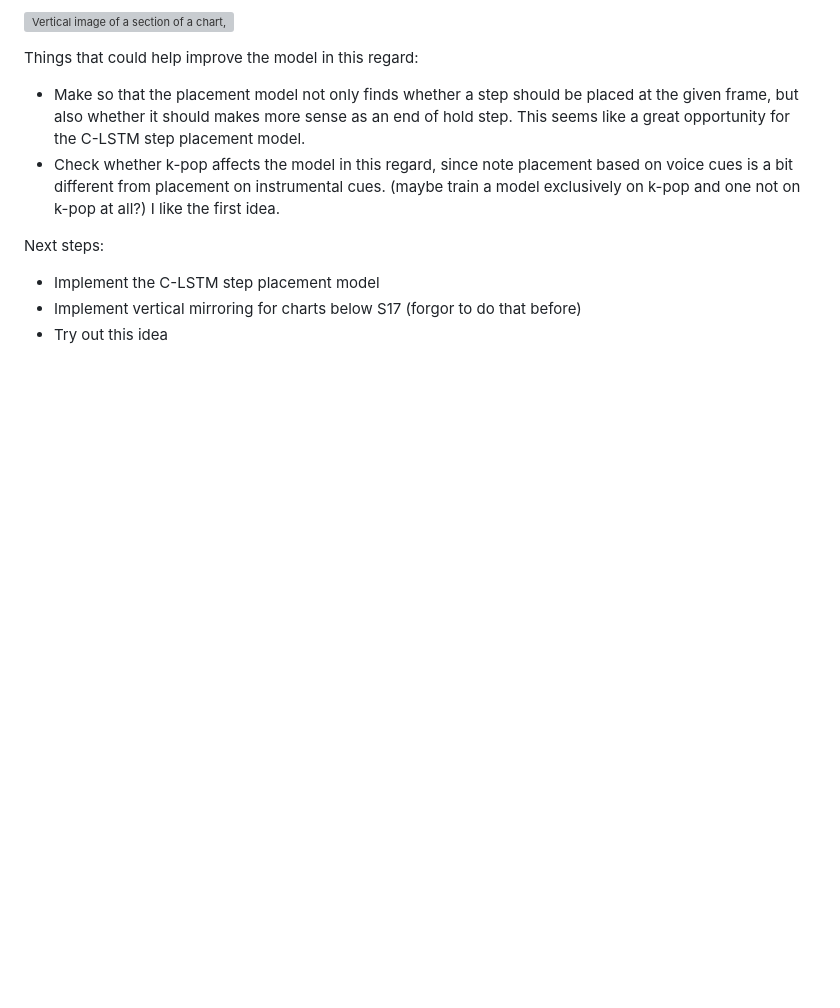
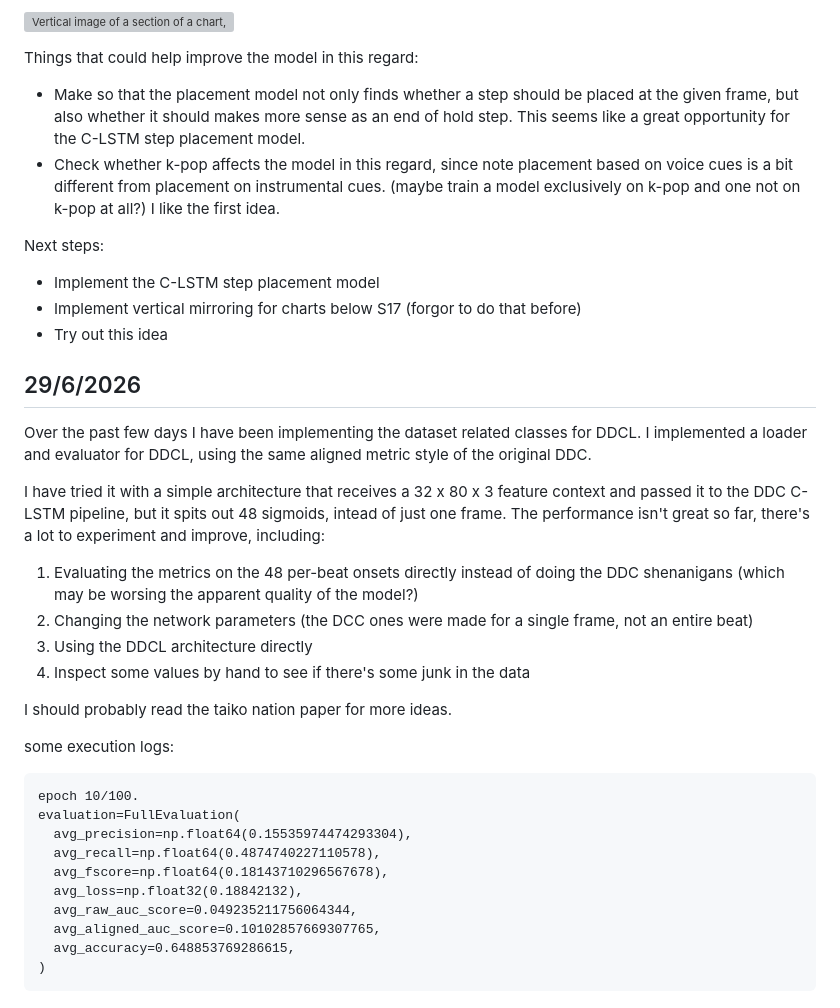
Before and after one commit to cosineblast/cosineblast.github.io, a Markdown page: content/learn-it-up/journal.md, the part around the change. Rendered like a GitHub page; blank space fills up the shorter version; grey boxes are pictures that could not be loaded.

Commit message:
Add 29/6 logs

````diff
--- a/content/learn-it-up/journal.md
+++ b/content/learn-it-up/journal.md
@@ -535,3 +535,31 @@ Next steps:
 - Implement the C-LSTM step placement model
 - Implement vertical mirroring for charts below S17 (forgor to do that before)
 - Try out this idea
+
+## 29/6/2026
+
+Over the past few days I have been implementing the dataset related classes for DDCL.
+I implemented a loader and evaluator for DDCL, using the same aligned metric style of the original DDC.
+
+I have tried it with a simple architecture that receives a 32 x 80 x 3 feature context and passed it to the DDC C-LSTM pipeline, but it spits out 48 sigmoids,
+intead of just one frame. The performance isn't great so far, there's a lot to experiment and improve, including:
+1. Evaluating the metrics on the 48 per-beat onsets directly instead of doing the DDC shenanigans (which may be worsing the apparent quality of the model?)
+2. Changing the network parameters (the DCC ones were made for a single frame, not an entire beat)
+3. Using the DDCL architecture directly
+4. Inspect some values by hand to see if there's some junk in the data
+
+I should probably read the taiko nation paper for more ideas.
+
+some execution logs:
+```
+epoch 10/100.
+evaluation=FullEvaluation(
+  avg_precision=np.float64(0.15535974474293304),
+  avg_recall=np.float64(0.4874740227110578),
+  avg_fscore=np.float64(0.18143710296567678),
+  avg_loss=np.float32(0.18842132),
+  avg_raw_auc_score=0.049235211756064344,
+  avg_aligned_auc_score=0.10102857669307765,
+  avg_accuracy=0.648853769286615,
+)
+```
````
